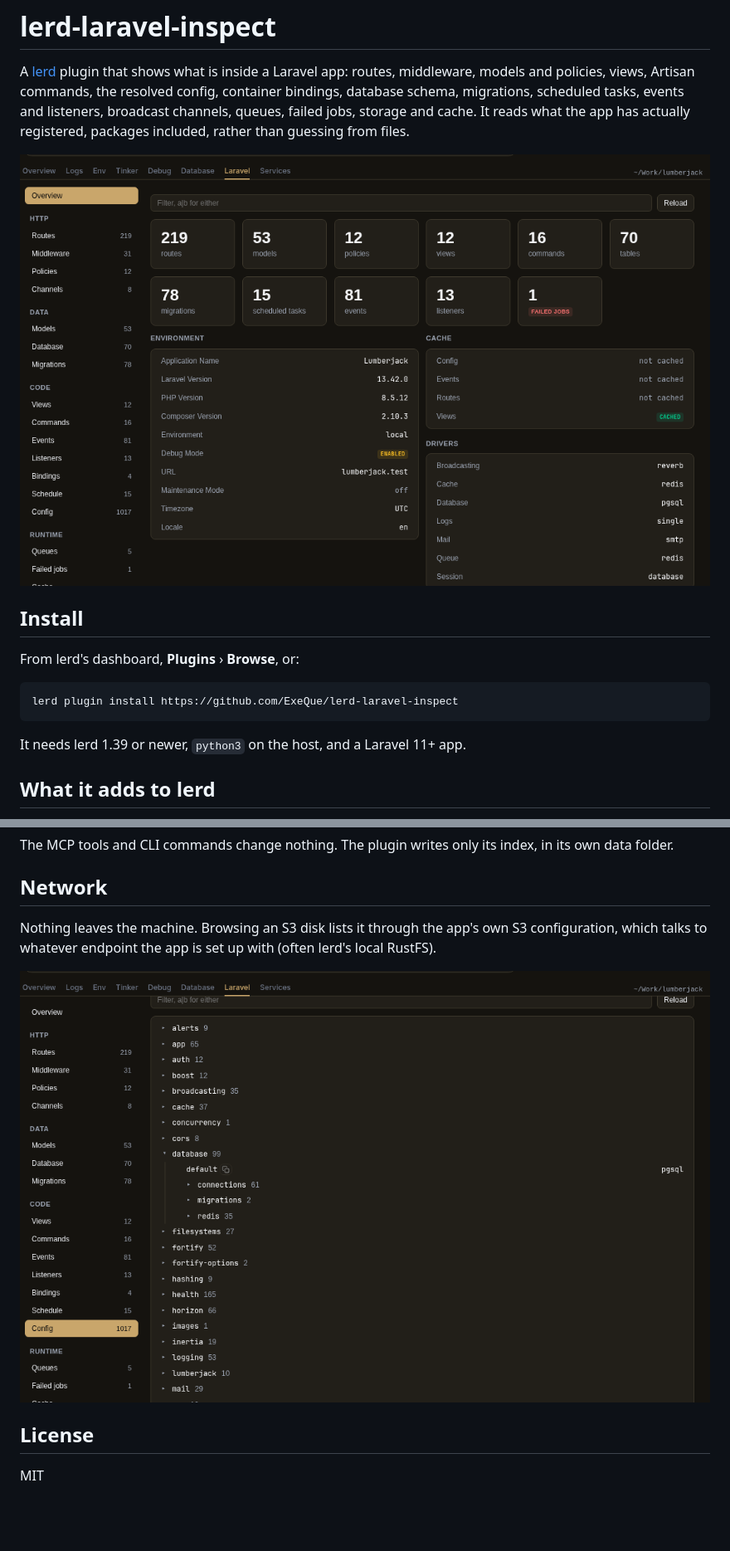
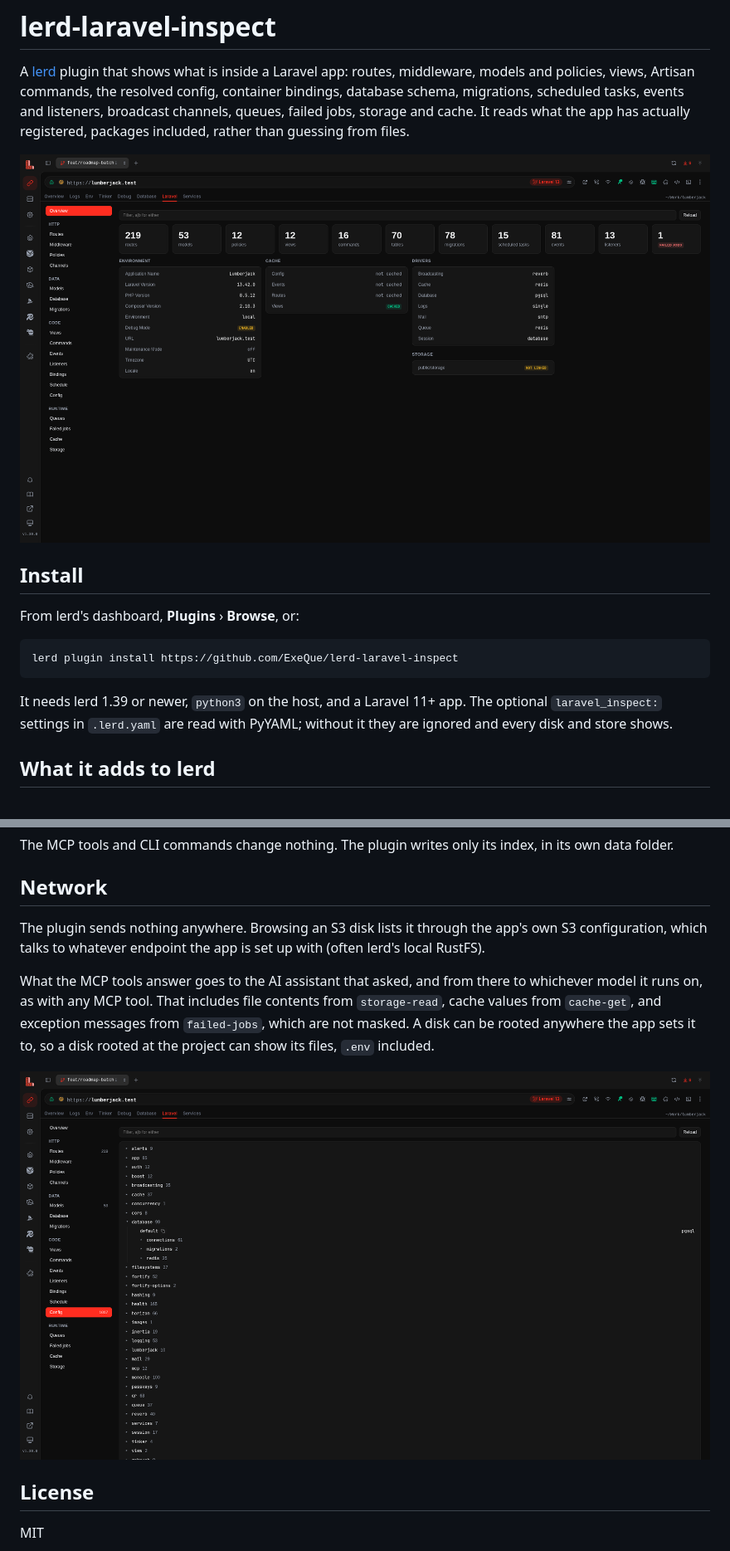
Before and after one commit to ExeQue/lerd-laravel-inspect, a Markdown page: README.md, 2 parts joined by grey strips. Shown at 83% size. GitHub-like rendering; pictures changed too: screenshots/config.png, screenshots/overview.png; blank space fills up the shorter version.

````diff
--- a/README.md
+++ b/README.md
@@ -12,7 +12,7 @@ From lerd's dashboard, **Plugins** › **Browse**, or:
 lerd plugin install https://github.com/ExeQue/lerd-laravel-inspect
 ```
 
-It needs lerd 1.39 or newer, `python3` on the host, and a Laravel 11+ app.
+It needs lerd 1.39 or newer, `python3` on the host, and a Laravel 11+ app. The optional `laravel_inspect:` settings in `.lerd.yaml` are read with PyYAML; without it they are ignored and every disk and store shows.
 
 ## What it adds to lerd
 
@@ -56,7 +56,9 @@ The MCP tools and CLI commands change nothing. The plugin writes only its index,
 
 ## Network
 
-Nothing leaves the machine. Browsing an S3 disk lists it through the app's own S3 configuration, which talks to whatever endpoint the app is set up with (often lerd's local RustFS).
+The plugin sends nothing anywhere. Browsing an S3 disk lists it through the app's own S3 configuration, which talks to whatever endpoint the app is set up with (often lerd's local RustFS).
+
+What the MCP tools answer goes to the AI assistant that asked, and from there to whichever model it runs on, as with any MCP tool. That includes file contents from `storage-read`, cache values from `cache-get`, and exception messages from `failed-jobs`, which are not masked. A disk can be rooted anywhere the app sets it to, so a disk rooted at the project can show its files, `.env` included.
 
 ![The resolved config as a tree](screenshots/config.png)
 
````
Also changed, not shown: other parts of README.md (+1 -1 lines), DOCS.md (+2 -2 lines), screenshots/model.png, screenshots/routes.png, 5 other files.
